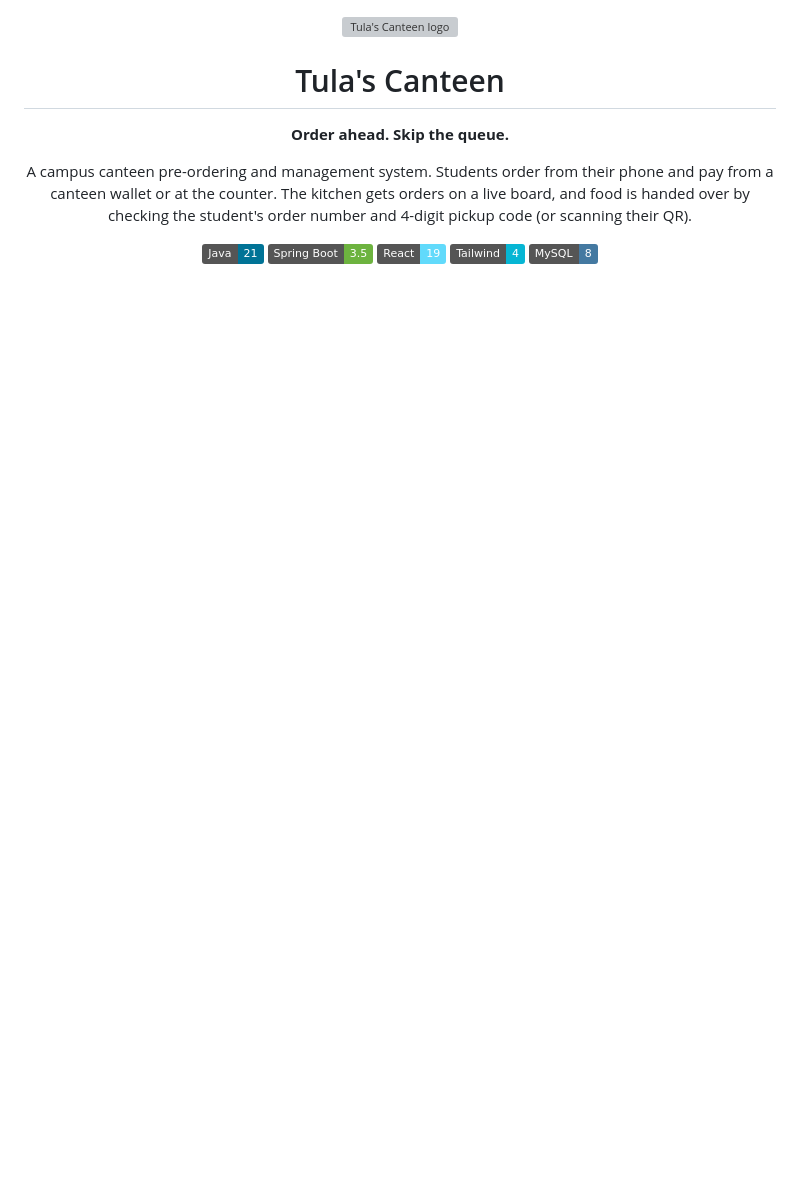
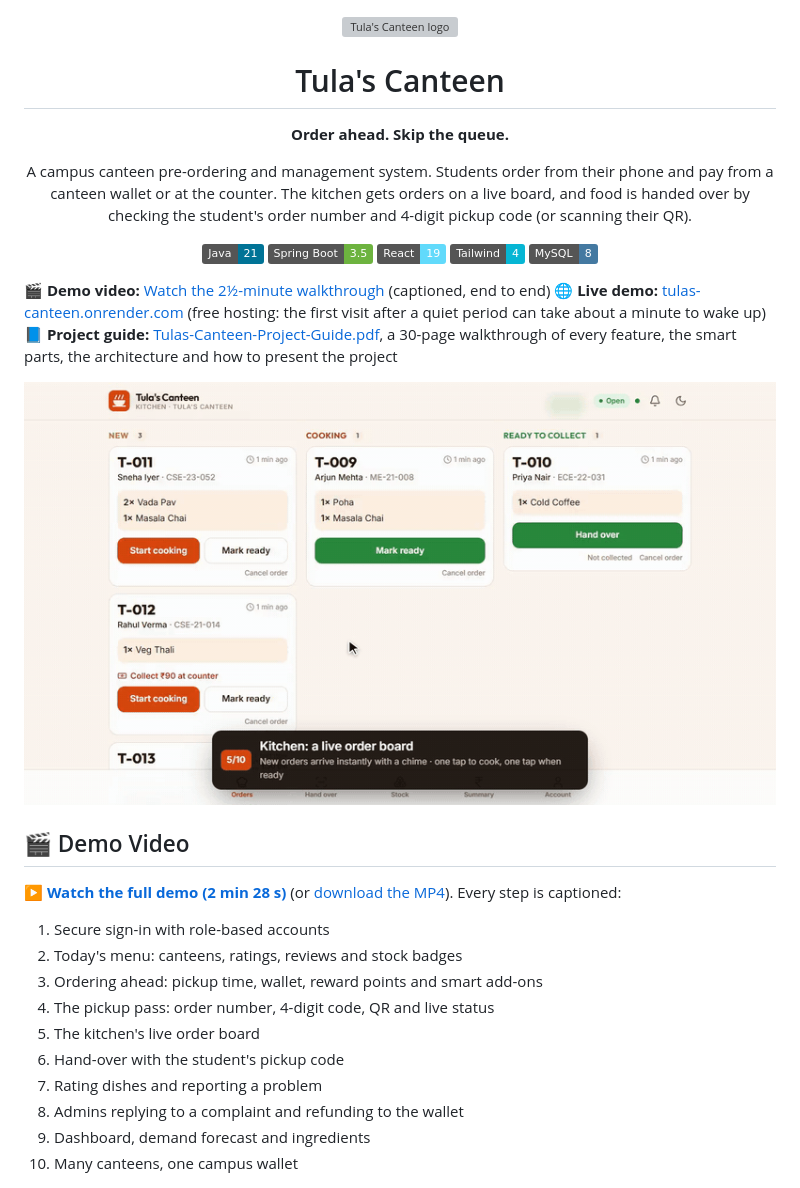
Before and after one commit to Abhishek360007/Canteen-Management-System-, a Markdown page: README.md, the part around the change. Rendered like a GitHub page; pictures changed too: docs/demo/demo-preview.gif (added); badges without logos; blank space fills up the shorter version; grey boxes are pictures that could not be loaded.

Commit message:
Add a captioned demo video, its GitHub Pages player and the project guide
- 2.5-minute captioned walkthrough at 720p (docs/demo): sign-in, menu and
  reviews, ordering ahead, pickup pass, live kitchen board, hand-over,
  dish reviews and a complaint, refund by an admin, dashboard and
  forecasts, canteens and the wallet
- docs/demo/index.html plays it in the browser once GitHub Pages serves
  the docs folder, with links to the source, live app and guide
- 30-page project guide (PDF): features with screenshots, how the
  recommendations and forecasts work, architecture, the order
  transaction, database, APIs, security, engineering decisions, testing,
  deployment and how to present the project
- README links to the demo, live site and guide, with an animated preview

```diff
--- a/README.md
+++ b/README.md
@@ -17,6 +17,27 @@ by checking the student's order number and 4-digit pickup code (or scanning thei
 ![MySQL](https://img.shields.io/badge/MySQL-8-4479A1?logo=mysql&logoColor=white)
 
 </div>
+
+**🎬 Demo video:** [Watch the 2½-minute walkthrough](https://abhishek360007.github.io/Canteen-Management-System-/demo/) (captioned, end to end)
+**🌐 Live demo:** [tulas-canteen.onrender.com](https://tulas-canteen.onrender.com) (free hosting: the first visit after a quiet period can take about a minute to wake up)
+**📘 Project guide:** [Tulas-Canteen-Project-Guide.pdf](docs/Tulas-Canteen-Project-Guide.pdf), a 30-page walkthrough of every feature, the smart parts, the architecture and how to present the project
+
+[![Demo: the live kitchen board and hand-over with a pickup code](docs/demo/demo-preview.gif)](https://abhishek360007.github.io/Canteen-Management-System-/demo/)
+
+## 🎬 Demo Video
+
+[**▶ Watch the full demo (2 min 28 s)**](https://abhishek360007.github.io/Canteen-Management-System-/demo/) (or [download the MP4](docs/demo/tulas-canteen-demo.mp4)). Every step is captioned:
+
+1. Secure sign-in with role-based accounts
+2. Today's menu: canteens, ratings, reviews and stock badges
+3. Ordering ahead: pickup time, wallet, reward points and smart add-ons
+4. The pickup pass: order number, 4-digit code, QR and live status
+5. The kitchen's live order board
+6. Hand-over with the student's pickup code
+7. Rating dishes and reporting a problem
+8. Admins replying to a complaint and refunding to the wallet
+9. Dashboard, demand forecast and ingredients
+10. Many canteens, one campus wallet
 
 <p align="center">
   <img src="docs/screenshots/menu.png" width="230" alt="Student menu" />
```
Also changed, not shown: 4 other files.
